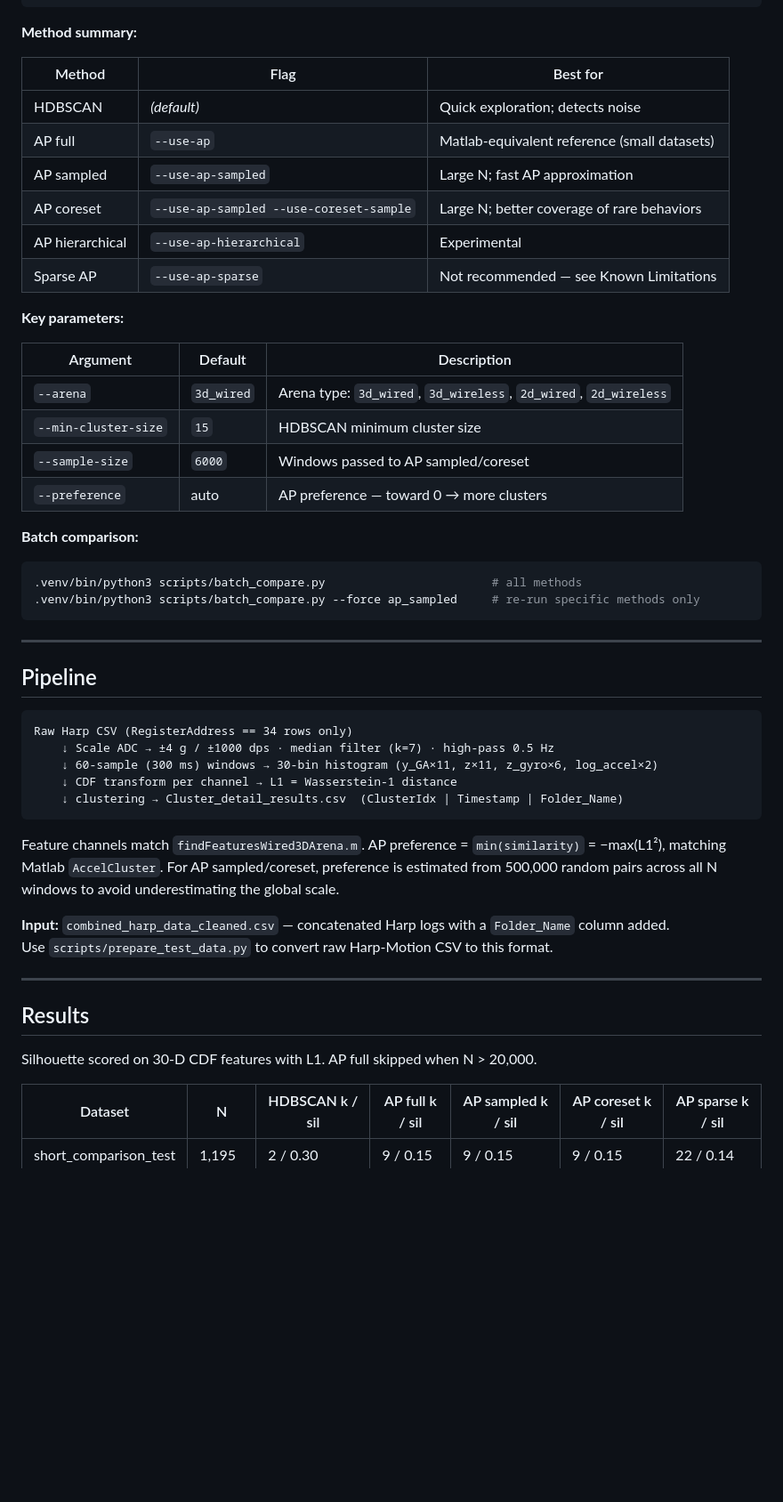
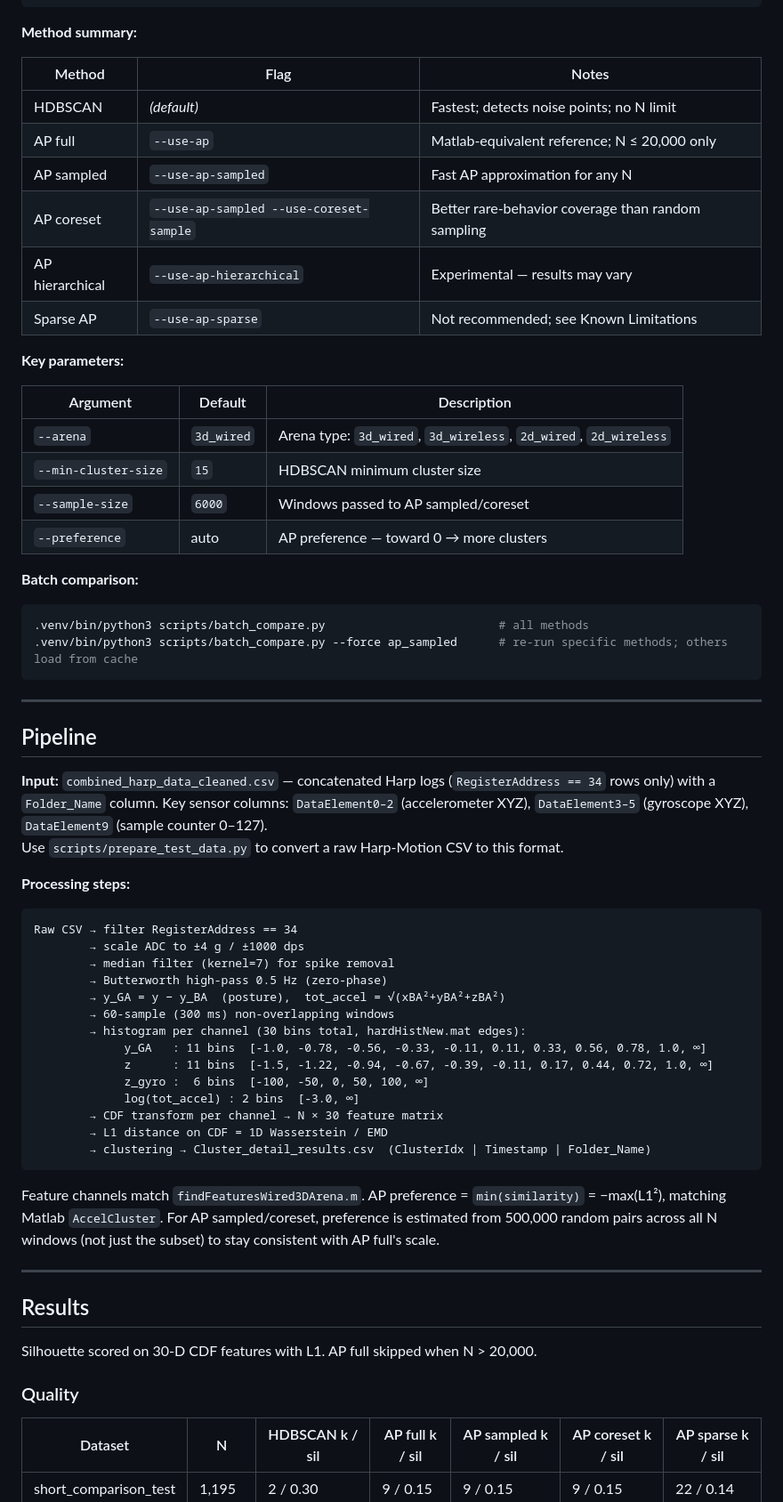
Before and after one commit to Ganglia-Guardian/behavioral-clustering-pipeline, a Markdown page: README.md, the part around one of its changes. Shown at 89% size. Rendered like a GitHub page; blank space fills up the shorter version.

Commit message:
Expand README to balanced length

````diff
--- a/README.md
+++ b/README.md
@@ -43,14 +65,14 @@ All commands below assume you are in `Python_Pipeline/` and use `.venv/bin/pytho
 
 **Method summary:**
 
-| Method | Flag | Best for |
+| Method | Flag | Notes |
 |---|---|---|
-| HDBSCAN | *(default)* | Quick exploration; detects noise |
-| AP full | `--use-ap` | Matlab-equivalent reference (small datasets) |
-| AP sampled | `--use-ap-sampled` | Large N; fast AP approximation |
-| AP coreset | `--use-ap-sampled --use-coreset-sample` | Large N; better coverage of rare behaviors |
-| AP hierarchical | `--use-ap-hierarchical` | Experimental |
-| Sparse AP | `--use-ap-sparse` | Not recommended — see Known Limitations |
+| HDBSCAN | *(default)* | Fastest; detects noise points; no N limit |
+| AP full | `--use-ap` | Matlab-equivalent reference; N ≤ 20,000 only |
+| AP sampled | `--use-ap-sampled` | Fast AP approximation for any N |
+| AP coreset | `--use-ap-sampled --use-coreset-sample` | Better rare-behavior coverage than random sampling |
+| AP hierarchical | `--use-ap-hierarchical` | Experimental — results may vary |
+| Sparse AP | `--use-ap-sparse` | Not recommended; see Known Limitations |
 
 **Key parameters:**
 
@@ -64,32 +86,45 @@ All commands below assume you are in `Python_Pipeline/` and use `.venv/bin/pytho
 **Batch comparison:**
 
 ```bash
-.venv/bin/python3 scripts/batch_compare.py                        # all methods
-.venv/bin/python3 scripts/batch_compare.py --force ap_sampled     # re-run specific methods only
+.venv/bin/python3 scripts/batch_compare.py                         # all methods
+.venv/bin/python3 scripts/batch_compare.py --force ap_sampled      # re-run specific methods; others load from cache
 ```
 
 ---
 
 ## Pipeline
 
+**Input:** `combined_harp_data_cleaned.csv` — concatenated Harp logs (`RegisterAddress == 34` rows only) with a `Folder_Name` column. Key sensor columns: `DataElement0–2` (accelerometer XYZ), `DataElement3–5` (gyroscope XYZ), `DataElement9` (sample counter 0–127).
+Use `scripts/prepare_test_data.py` to convert a raw Harp-Motion CSV to this format.
+
+**Processing steps:**
+
 ```
-Raw Harp CSV (RegisterAddress == 34 rows only)
-    ↓ Scale ADC → ±4 g / ±1000 dps · median filter (k=7) · high-pass 0.5 Hz
-    ↓ 60-sample (300 ms) windows → 30-bin histogram (y_GA×11, z×11, z_gyro×6, log_accel×2)
-    ↓ CDF transform per channel → L1 = Wasserstein-1 distance
-    ↓ clustering → Cluster_detail_results.csv  (ClusterIdx | Timestamp | Folder_Name)
+Raw CSV → filter RegisterAddress == 34
+        → scale ADC to ±4 g / ±1000 dps
+        → median filter (kernel=7) for spike removal
+        → Butterworth high-pass 0.5 Hz (zero-phase)
+        → y_GA = y − y_BA  (posture),  tot_accel = √(xBA²+yBA²+zBA²)
+        → 60-sample (300 ms) non-overlapping windows
+        → histogram per channel (30 bins total, hardHistNew.mat edges):
+             y_GA   : 11 bins  [-1.0, -0.78, -0.56, -0.33, -0.11, 0.11, 0.33, 0.56, 0.78, 1.0, ∞]
+             z      : 11 bins  [-1.5, -1.22, -0.94, -0.67, -0.39, -0.11, 0.17, 0.44, 0.72, 1.0, ∞]
+             z_gyro :  6 bins  [-100, -50, 0, 50, 100, ∞]
+             log(tot_accel) : 2 bins  [-3.0, ∞]
+        → CDF transform per channel → N × 30 feature matrix
+        → L1 distance on CDF = 1D Wasserstein / EMD
+        → clustering → Cluster_detail_results.csv  (ClusterIdx | Timestamp | Folder_Name)
 ```
 
-Feature channels match `findFeaturesWired3DArena.m`. AP preference = `min(similarity)` = −max(L1²), matching Matlab `AccelCluster`. For AP sampled/coreset, preference is estimated from 500,000 random pairs across all N windows to avoid underestimating the global scale.
-
-**Input:** `combined_harp_data_cleaned.csv` — concatenated Harp logs with a `Folder_Name` column added.
-Use `scripts/prepare_test_data.py` to convert raw Harp-Motion CSV to this format.
+Feature channels match `findFeaturesWired3DArena.m`. AP preference = `min(similarity)` = −max(L1²), matching Matlab `AccelCluster`. For AP sampled/coreset, preference is estimated from 500,000 random pairs across all N windows (not just the subset) to stay consistent with AP full's scale.
 
 ---
 
 ## Results
 
 Silhouette scored on 30-D CDF features with L1. AP full skipped when N > 20,000.
+
+### Quality
 
 | Dataset | N | HDBSCAN k / sil | AP full k / sil | AP sampled k / sil | AP coreset k / sil | AP sparse k / sil |
 |---|---|---|---|---|---|---|
````
Also changed, not shown: other parts of README.md (+36 -3 lines).
